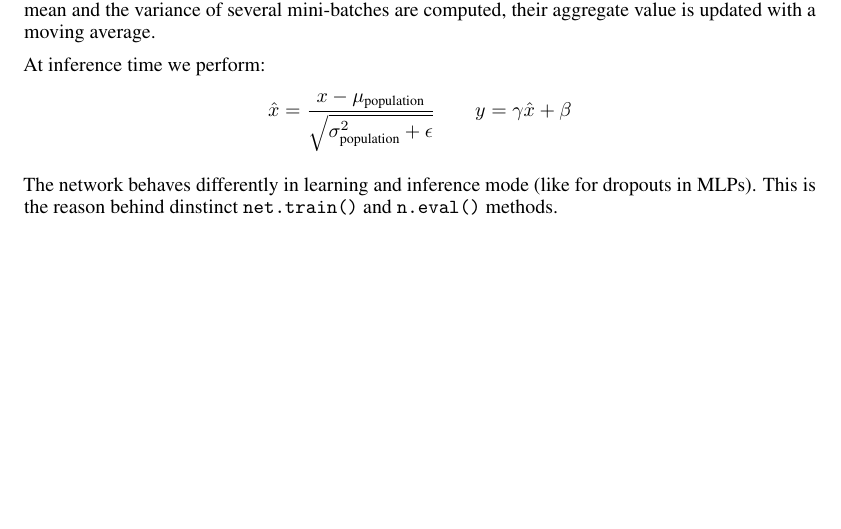
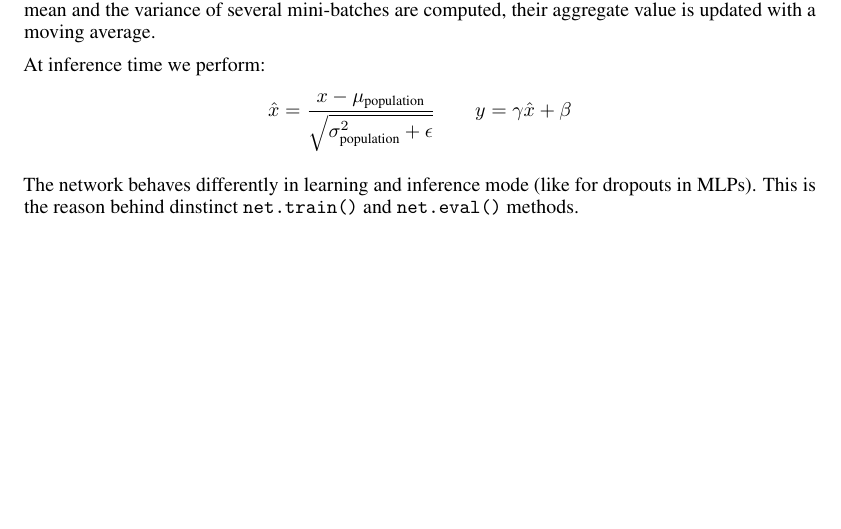
Before and after one commit to mc-cat-tty/DeepLearning, a LaTeX document (main.tex, which reads theory/4-cnn.tex): part of page 15 of 18, cut so that both start at the same text. Compiled offline with pdfLaTeX.

Commit message:
Minor fix

```diff
--- a/theory/4-cnn.tex
+++ b/theory/4-cnn.tex
@@ -214,4 +214,4 @@ $$
 $$
 
 The network behaves differently in learning and inference mode (like for dropouts in MLPs).
-This is the reason behind dinstinct \texttt{net.train()} and \texttt{n.eval()} methods.
+This is the reason behind dinstinct \texttt{net.train()} and \texttt{net.eval()} methods.
```
